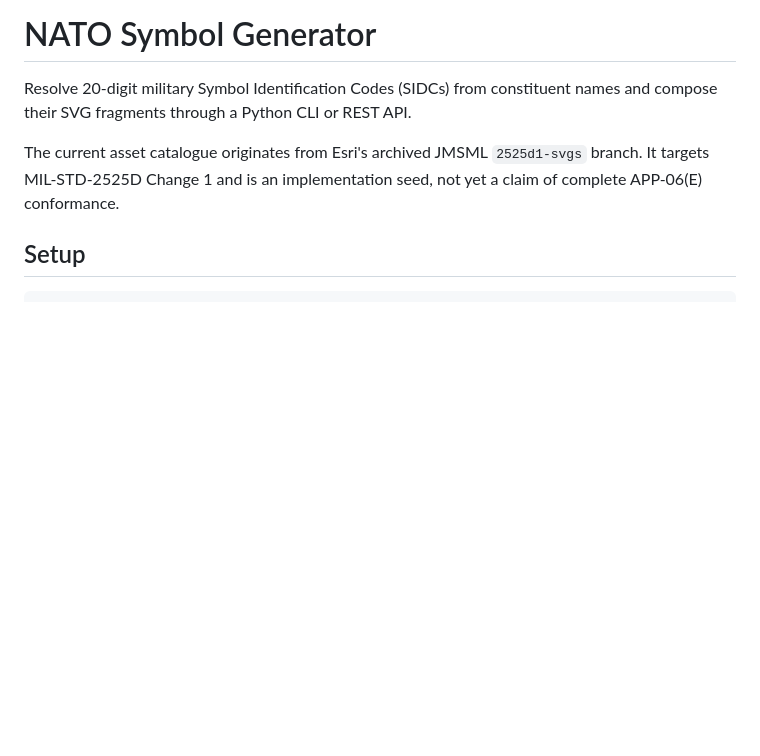
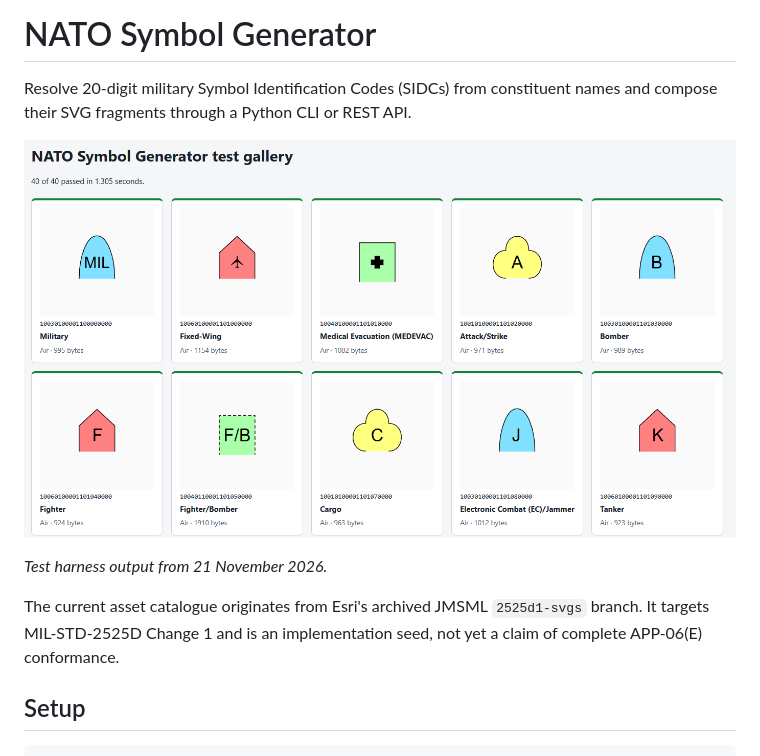
Before and after one commit to FACTORY74/NATOSymbolGenerator, a Markdown page: README.md, the part around the change. Rendered like a GitHub page; pictures changed too: _progress/2026-11-21 - short.png (added); blank space fills up the shorter version.

Commit message:
Progress Update

```diff
--- a/README.md
+++ b/README.md
@@ -2,6 +2,10 @@
 
 Resolve 20-digit military Symbol Identification Codes (SIDCs) from constituent names
 and compose their SVG fragments through a Python CLI or REST API.
+
+![Test harness output showing generated military symbols](./_progress/2026-11-21%20-%20short.png)
+
+_Test harness output from 21 November 2026._
 
 The current asset catalogue originates from Esri's archived JMSML
 `2525d1-svgs` branch. It targets MIL-STD-2525D Change 1 and is an implementation seed,
```
Also changed, not shown: _progress/2026-11-21.png (added).
